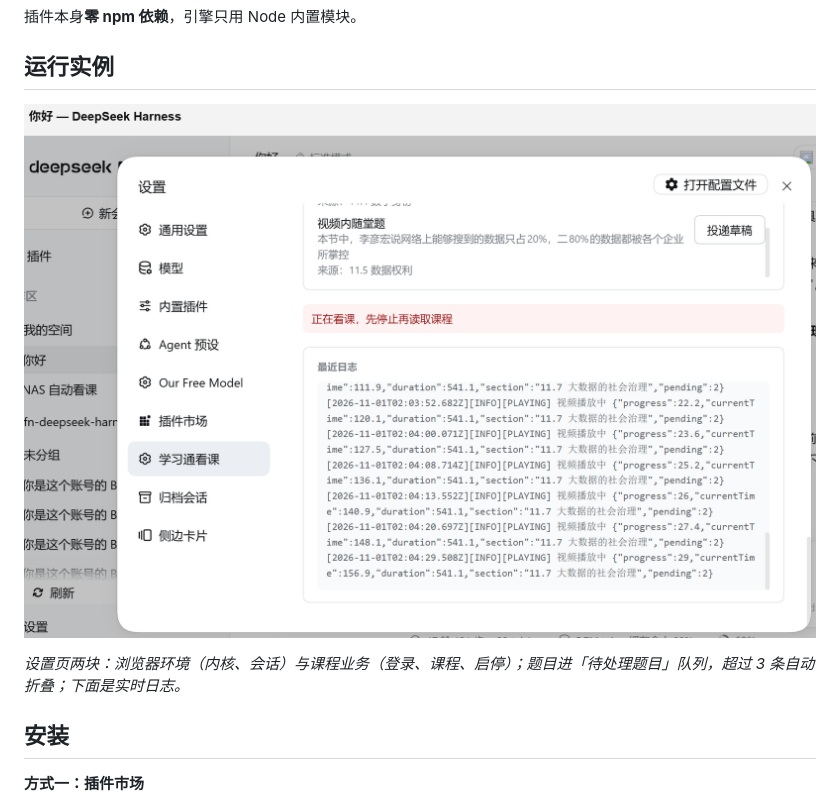
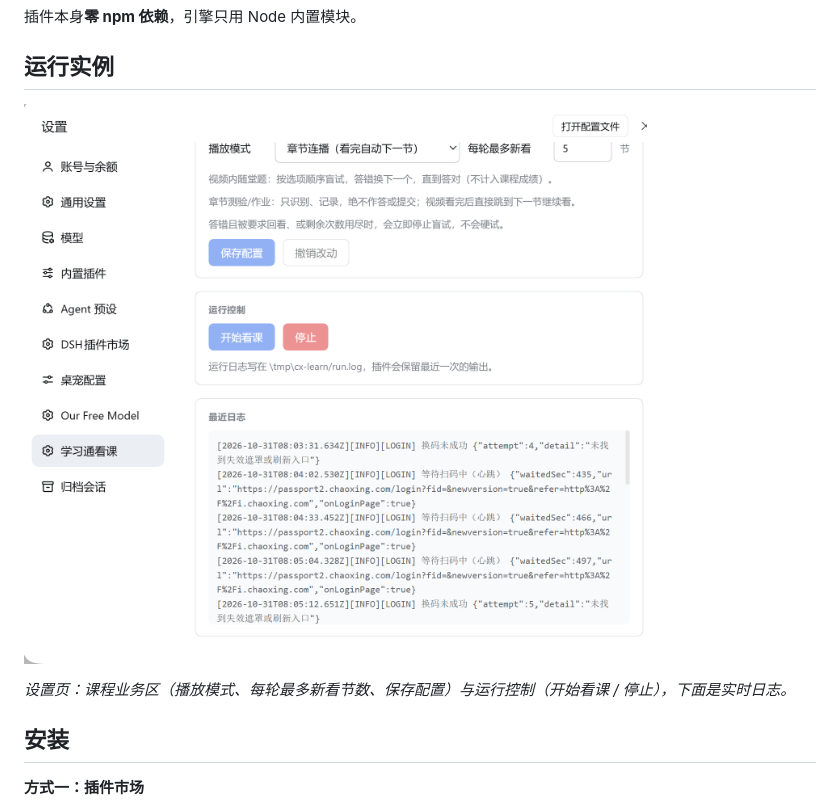
Before and after one commit to forgotfish/dsh-cx-learn, a Markdown page: README.md, the part around the change. Drawn GitHub-style; pictures changed too: assets/screenshot-course.png (added), assets/screenshot.png (deleted).

Commit message:
docs: 换成实际界面截图（课程业务与日志）

```diff
--- a/README.md
+++ b/README.md
@@ -44,9 +44,9 @@
 
 ## 运行实例
 
-![设置页：浏览器环境 / 课程业务 / 待处理题目 / 最近日志](assets/screenshot.png)
+![设置页：课程业务与最近日志](assets/screenshot-course.png)
 
-*设置页两块：浏览器环境（内核、会话）与课程业务（登录、课程、启停）；题目进「待处理题目」队列，超过 3 条自动折叠；下面是实时日志。*
+*设置页：课程业务区（播放模式、每轮最多新看节数、保存配置）与运行控制（开始看课 / 停止），下面是实时日志。*
 
 ## 安装
 
```
